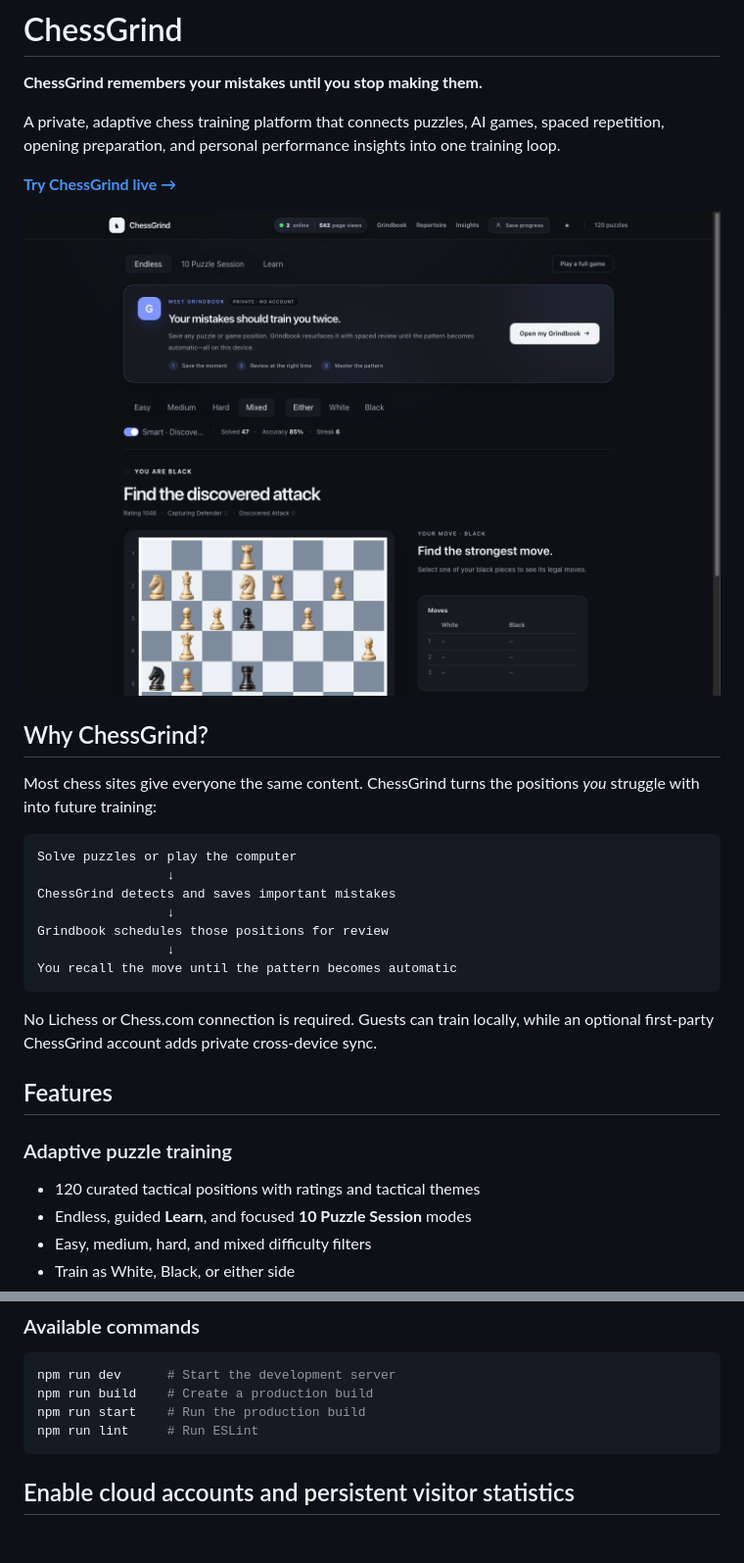
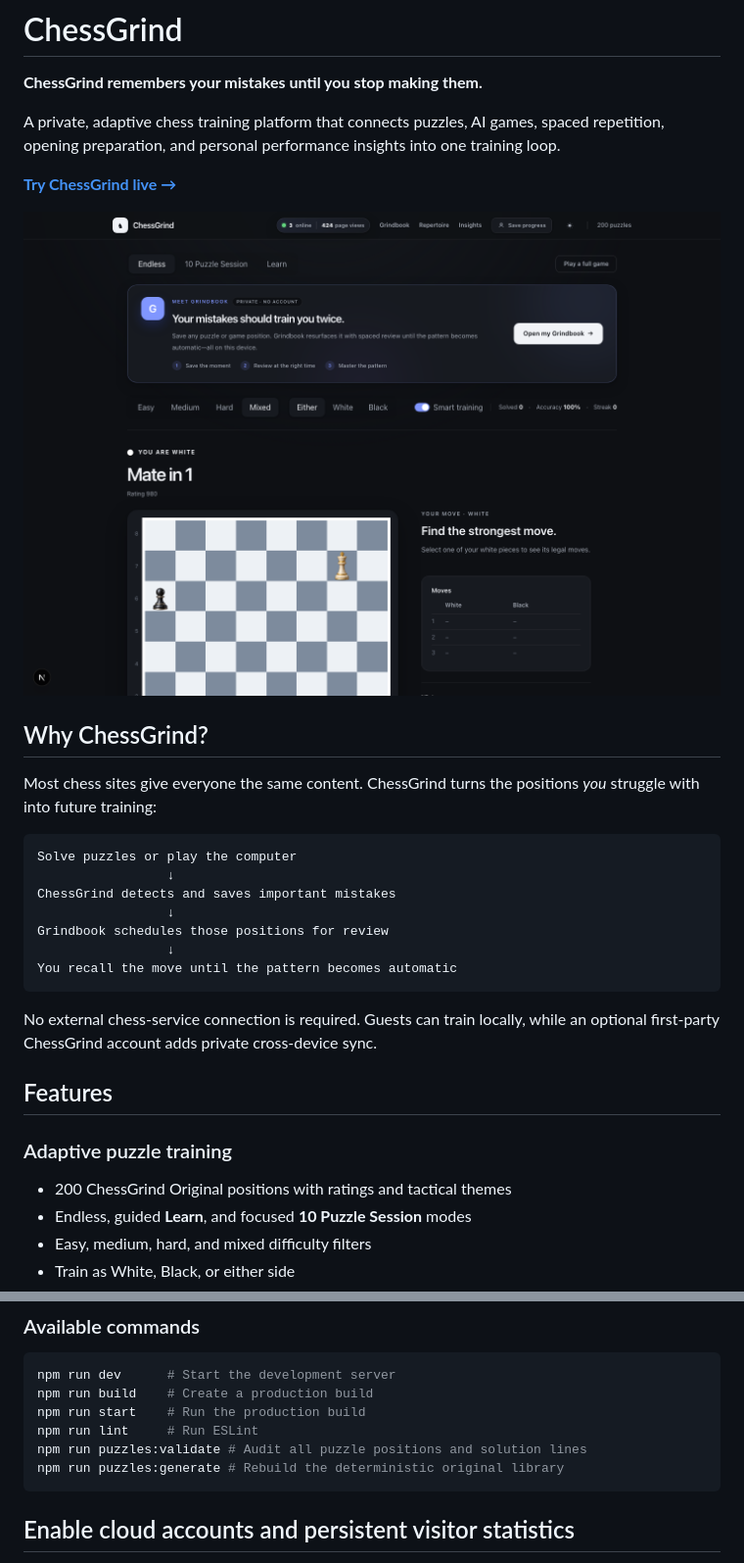
Before and after one commit to shubhambhar007/ChessGrind, a Markdown page: README.md, 2 parts joined by grey strips. Shown at 98% size. Rendered like a GitHub page; pictures changed too: docs/screenshots/puzzle-training.png; blank space fills up the shorter version.

Commit message:
Replace puzzle library with 200 ChessGrind originals

````diff
--- a/README.md
+++ b/README.md
@@ -22,13 +22,13 @@ Grindbook schedules those positions for review
 You recall the move until the pattern becomes automatic
 ```
 
-No Lichess or Chess.com connection is required. Guests can train locally, while an optional first-party ChessGrind account adds private cross-device sync.
+No external chess-service connection is required. Guests can train locally, while an optional first-party ChessGrind account adds private cross-device sync.
 
 ## Features
 
 ### Adaptive puzzle training
 
-- 120 curated tactical positions with ratings and tactical themes
+- 200 ChessGrind Original positions with ratings and tactical themes
 - Endless, guided **Learn**, and focused **10 Puzzle Session** modes
 - Easy, medium, hard, and mixed difficulty filters
 - Train as White, Black, or either side
@@ -166,6 +166,8 @@ npm run dev      # Start the development server
 npm run build    # Create a production build
 npm run start    # Run the production build
 npm run lint     # Run ESLint
+npm run puzzles:validate # Audit all puzzle positions and solution lines
+npm run puzzles:generate # Rebuild the deterministic original library
 ```
 
 ## Enable cloud accounts and persistent visitor statistics
````
Also changed, not shown: 8 other files.
